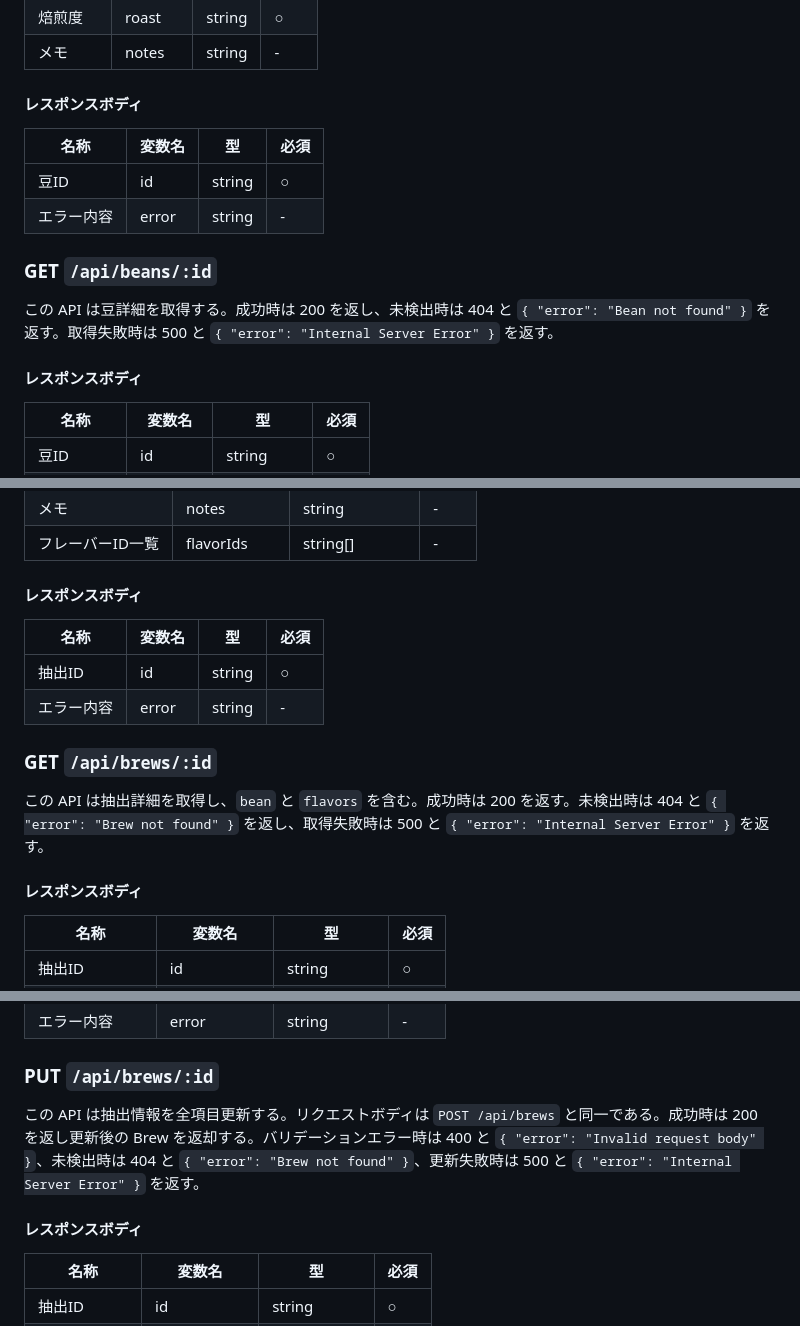
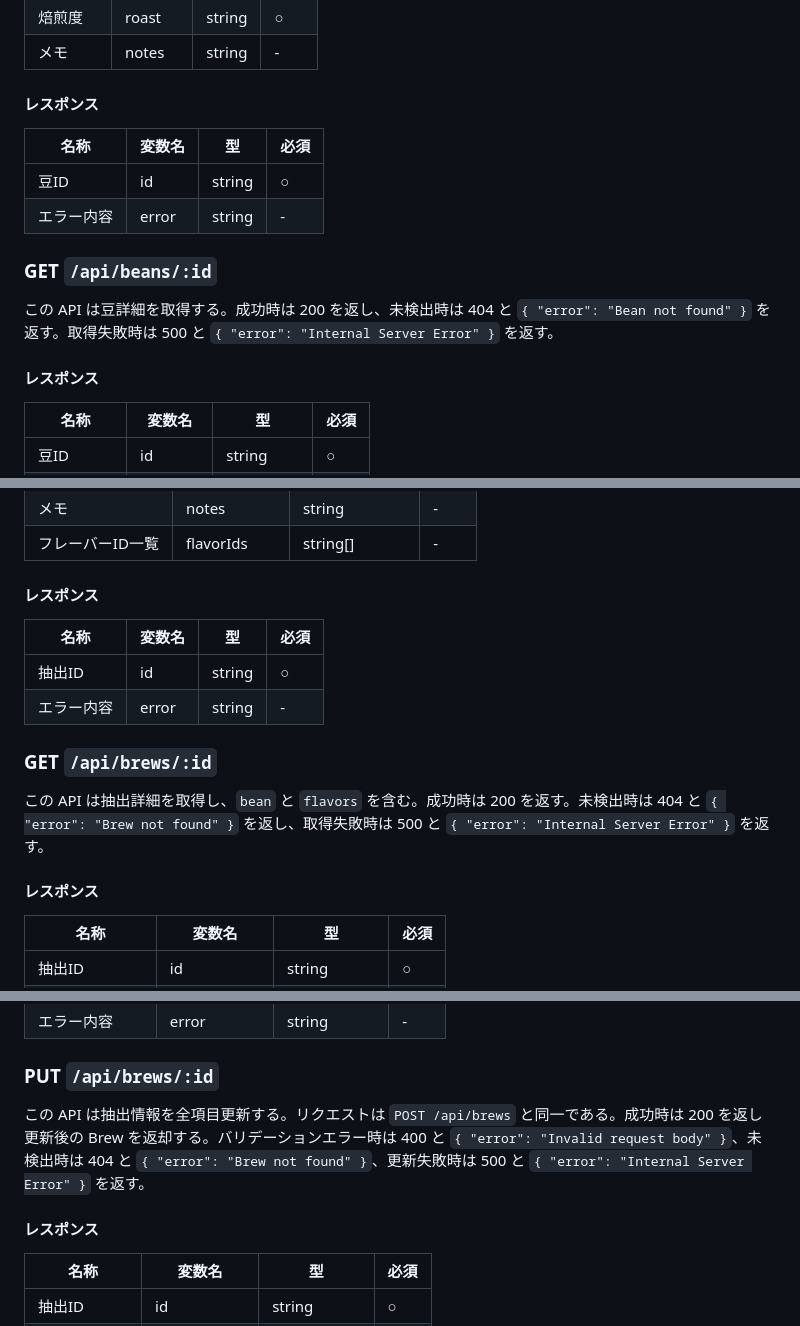
Before and after one commit to yjn279/brewia, a Markdown page: docs/api-spec.md, 3 parts joined by grey strips. GitHub-like rendering.

```diff
--- a/docs/api-spec.md
+++ b/docs/api-spec.md
@@ -49,7 +56,7 @@ sequenceDiagram
 | 焙煎度   | roast   | string | ○    |
 | メモ     | notes   | string | -    |
 
-#### レスポンスボディ
+#### レスポンス
 
 | 名称       | 変数名 | 型     | 必須 |
 | ---------- | ------ | ------ | ---- |
@@ -60,7 +67,7 @@ sequenceDiagram
 
 この API は豆詳細を取得する。成功時は 200 を返し、未検出時は 404 と `{ "error": "Bean not found" }` を返す。取得失敗時は 500 と `{ "error": "Internal Server Error" }` を返す。
 
-#### レスポンスボディ
+#### レスポンス
 
 | 名称       | 変数名  | 型          | 必須 |
 | ---------- | ------- | ----------- | ---- |
@@ -136,7 +150,7 @@ sequenceDiagram
 | メモ             | notes       | string        | -    |
 | フレーバーID一覧 | flavorIds   | string[]      | -    |
 
-#### レスポンスボディ
+#### レスポンス
 
 | 名称       | 変数名 | 型     | 必須 |
 | ---------- | ------ | ------ | ---- |
@@ -147,7 +161,7 @@ sequenceDiagram
 
 この API は抽出詳細を取得し、`bean` と `flavors` を含む。成功時は 200 を返す。未検出時は 404 と `{ "error": "Brew not found" }` を返し、取得失敗時は 500 と `{ "error": "Internal Server Error" }` を返す。
 
-#### レスポンスボディ
+#### レスポンス
 
 | 名称           | 変数名      | 型          | 必須 |
 | -------------- | ----------- | ----------- | ---- |
@@ -172,9 +186,9 @@ sequenceDiagram
 
 ### PUT `/api/brews/:id`
 
-この API は抽出情報を全項目更新する。リクエストボディは `POST /api/brews` と同一である。成功時は 200 を返し更新後の Brew を返却する。バリデーションエラー時は 400 と `{ "error": "Invalid request body" }`、未検出時は 404 と `{ "error": "Brew not found" }`、更新失敗時は 500 と `{ "error": "Internal Server Error" }` を返す。
+この API は抽出情報を全項目更新する。リクエストは `POST /api/brews` と同一である。成功時は 200 を返し更新後の Brew を返却する。バリデーションエラー時は 400 と `{ "error": "Invalid request body" }`、未検出時は 404 と `{ "error": "Brew not found" }`、更新失敗時は 500 と `{ "error": "Internal Server Error" }` を返す。
 
-#### レスポンスボディ
+#### レスポンス
 
 | 名称         | 変数名      | 型          | 必須 |
 | ------------ | ----------- | ----------- | ---- |
```
Also changed, not shown: other parts of docs/api-spec.md (+22 -8 lines).
